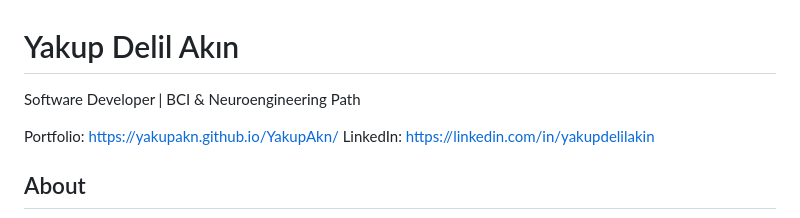
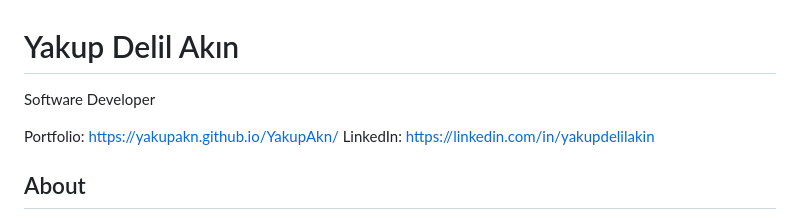
Before and after one commit to YakupAkn/YakupAkn, a Markdown page: README.md, the part around the change. GitHub-like rendering.

Commit message:
Update title in README.md
Removed the specific path description from the title.

```diff
--- a/README.md
+++ b/README.md
@@ -1,5 +1,5 @@
 # Yakup Delil Akın
-Software Developer | BCI & Neuroengineering Path
+Software Developer
 
 Portfolio: https://yakupakn.github.io/YakupAkn/
 LinkedIn: https://linkedin.com/in/yakupdelilakin
```
